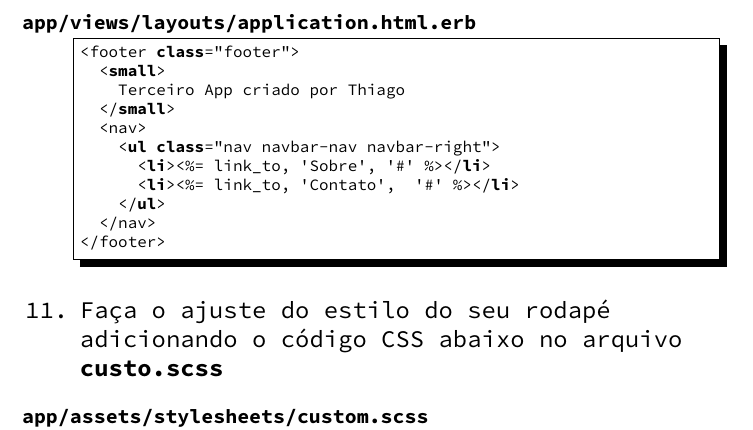
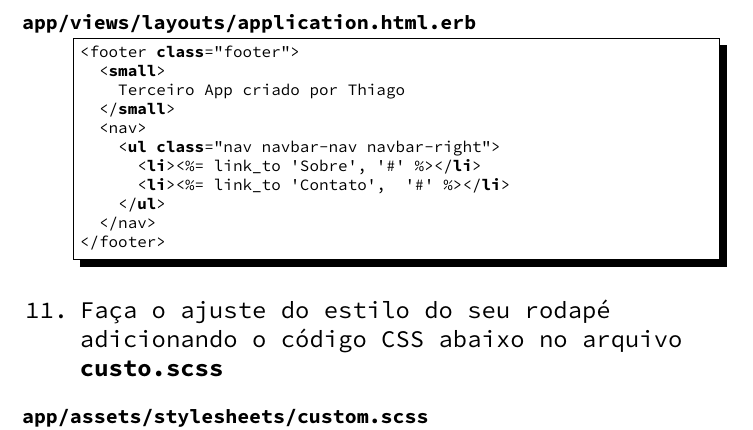
Before and after one commit to theagoliveira/sisb031-20192, a LaTeX document (roteiros/src/roteiro05.tex): part of page 6 of 7, cut so that both start at the same text. Compiled offline with pdfLaTeX.

Commit message:
Fix fifth script

```diff
--- a/roteiros/src/roteiro05.tex
+++ b/roteiros/src/roteiro05.tex
@@ -185,8 +185,8 @@ p {
   </small>
   <nav>
     <ul class="nav navbar-nav navbar-right">
-      <li><%= link_to, 'Sobre', '#' %></li>
-      <li><%= link_to, 'Contato',  '#' %></li>
+      <li><%= link_to 'Sobre', '#' %></li>
+      <li><%= link_to 'Contato',  '#' %></li>
     </ul>
   </nav>
 </footer>
```
Also changed, not shown: roteiros/pdf/roteiro05.pdf.
